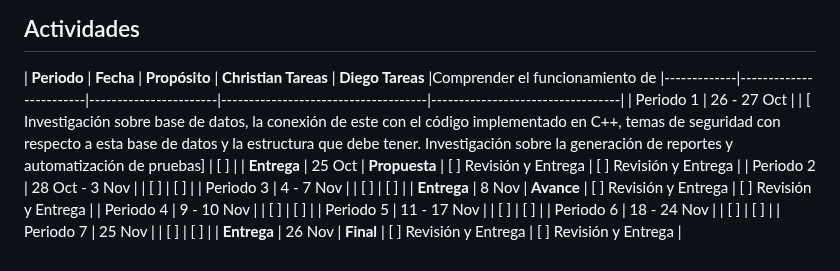
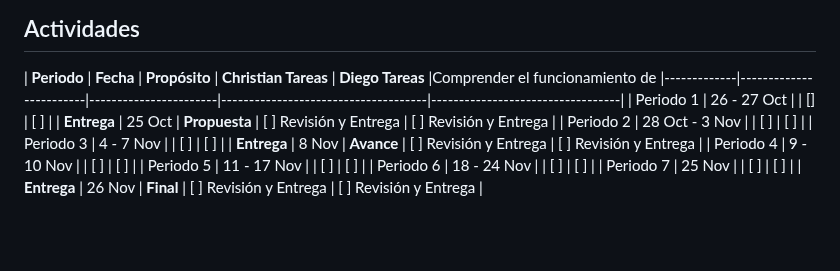
Before and after one commit to DAcosta3103/ie0217-proyecto, a Markdown page: README.md, the part around the change. GitHub-like rendering; blank space fills up the shorter version.

Commit message:
Prueba
Signed-off-by: Christian Altamiranda <christian.altamiranda@ucr.ac.cr>

```diff
--- a/README.md
+++ b/README.md
@@ -186,8 +186,7 @@ Al realizar todas estas pruebas se podrá validar el correcto funcionamiento del
 
 | **Periodo** | **Fecha**              | **Propósito**         | **Christian Tareas**                | **Diego Tareas**                 |Comprender el funcionamiento de
 |-------------|------------------------|-----------------------|-------------------------------------|----------------------------------|
-| Periodo 1   | 26 - 27 Oct            |                       | [ Investigación sobre base de datos, la conexión de este con el código implementado en C++, temas de seguridad con respecto a esta base de datos y la estructura que debe tener.
-Investigación sobre la generación de reportes y automatización de pruebas]                                 | [ ]                              |
+| Periodo 1   | 26 - 27 Oct            |                       | []                                 | [ ]                              |
 | **Entrega** | <span style="color:green">25 Oct</span> | **Propuesta**         | [ ] Revisión y Entrega              | [ ] Revisión y Entrega            |
 | Periodo 2   | 28 Oct - 3 Nov         |                       | [ ]                                 | [ ]                              |
 | Periodo 3   | 4 - 7 Nov              |                       | [ ]                                 | [ ]                              |
```
